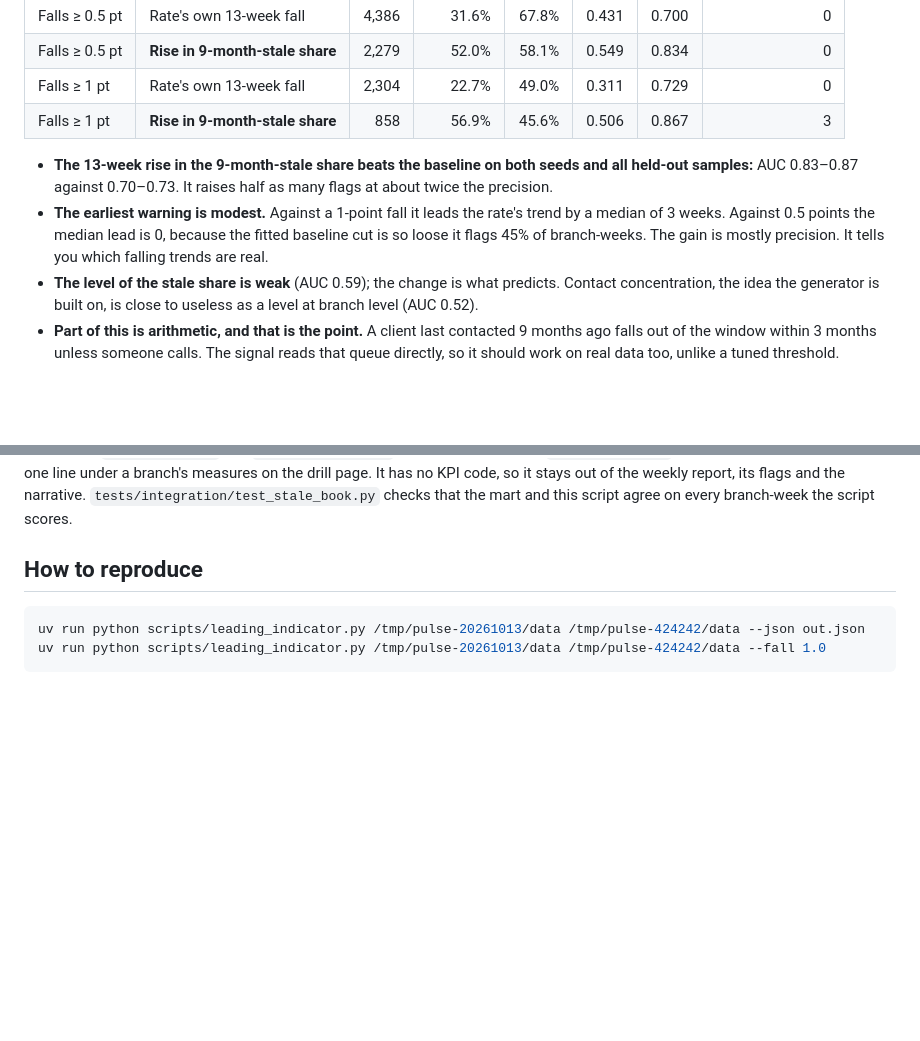
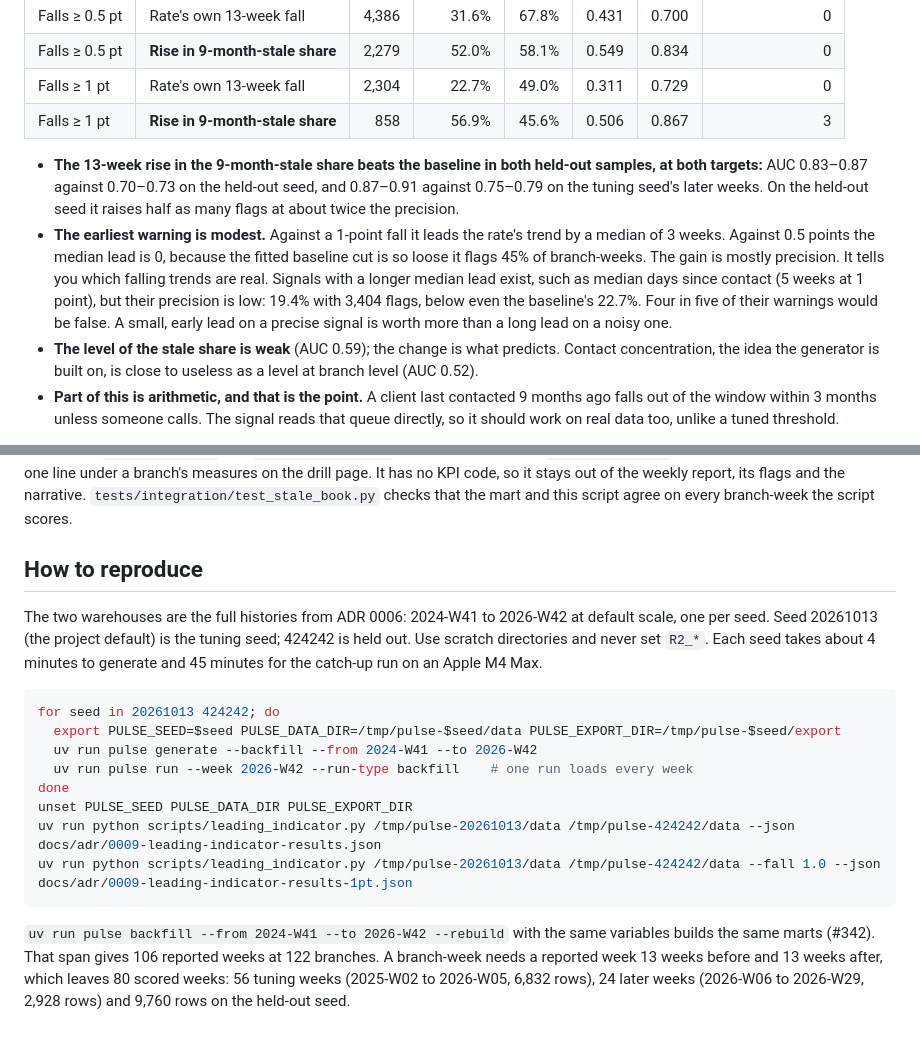
Before and after one commit to welkincz/advisor-pulse, a Markdown page: docs/adr/0009-leading-indicator.md, 2 parts joined by grey strips. GitHub-like rendering; blank space fills up the shorter version.

Commit message:
docs(adr): match ADR 0009 ranges to each held-out sample (#302)
State the held-out seed and later-weeks AUC ranges separately, give the
exact commands that build the two seed warehouses with the week span
that yields the scored rows, and say why precision won over lead.

Co-Authored-By: Claude Opus 5.5 <noreply@anthropic.com>

````diff
--- a/docs/adr/0009-leading-indicator.md
+++ b/docs/adr/0009-leading-indicator.md
@@ -29,8 +29,8 @@ The baseline and the best signal, on the held-out seed. [Every signal and sample
 | Falls ≥ 1 pt | Rate's own 13-week fall | 2,304 | 22.7% | 49.0% | 0.311 | 0.729 | 0 |
 | Falls ≥ 1 pt | **Rise in 9-month-stale share** | 858 | 56.9% | 45.6% | 0.506 | 0.867 | 3 |
 
-- **The 13-week rise in the 9-month-stale share beats the baseline on both seeds and all held-out samples:** AUC 0.83–0.87 against 0.70–0.73. It raises half as many flags at about twice the precision.
-- **The earliest warning is modest.** Against a 1-point fall it leads the rate's trend by a median of 3 weeks. Against 0.5 points the median lead is 0, because the fitted baseline cut is so loose it flags 45% of branch-weeks. The gain is mostly precision. It tells you which falling trends are real.
+- **The 13-week rise in the 9-month-stale share beats the baseline in both held-out samples, at both targets:** AUC 0.83–0.87 against 0.70–0.73 on the held-out seed, and 0.87–0.91 against 0.75–0.79 on the tuning seed's later weeks. On the held-out seed it raises half as many flags at about twice the precision.
+- **The earliest warning is modest.** Against a 1-point fall it leads the rate's trend by a median of 3 weeks. Against 0.5 points the median lead is 0, because the fitted baseline cut is so loose it flags 45% of branch-weeks. The gain is mostly precision. It tells you which falling trends are real. Signals with a longer median lead exist, such as median days since contact (5 weeks at 1 point), but their precision is low: 19.4% with 3,404 flags, below even the baseline's 22.7%. Four in five of their warnings would be false. A small, early lead on a precise signal is worth more than a long lead on a noisy one.
 - **The level of the stale share is weak** (AUC 0.59); the change is what predicts. Contact concentration, the idea the generator is built on, is close to useless as a level at branch level (AUC 0.52).
 - **Part of this is arithmetic, and that is the point.** A client last contacted 9 months ago falls out of the window within 3 months unless someone calls. The signal reads that queue directly, so it should work on real data too, unlike a tuned threshold.
 
@@ -51,7 +51,17 @@ Shipped as `stale_9m_share` and `stale_9m_rise_13w` on the branch rows of `mart_
 
 ## How to reproduce
 
+The two warehouses are the full histories from ADR 0006: 2024-W41 to 2026-W42 at default scale, one per seed. Seed 20261013 (the project default) is the tuning seed; 424242 is held out. Use scratch directories and never set `R2_*`. Each seed takes about 4 minutes to generate and 45 minutes for the catch-up run on an Apple M4 Max.
+
 ```bash
-uv run python scripts/leading_indicator.py /tmp/pulse-20261013/data /tmp/pulse-424242/data --json out.json
-uv run python scripts/leading_indicator.py /tmp/pulse-20261013/data /tmp/pulse-424242/data --fall 1.0
+for seed in 20261013 424242; do
+  export PULSE_SEED=$seed PULSE_DATA_DIR=/tmp/pulse-$seed/data PULSE_EXPORT_DIR=/tmp/pulse-$seed/export
+  uv run pulse generate --backfill --from 2024-W41 --to 2026-W42
+  uv run pulse run --week 2026-W42 --run-type backfill    # one run loads every week
+done
+unset PULSE_SEED PULSE_DATA_DIR PULSE_EXPORT_DIR
+uv run python scripts/leading_indicator.py /tmp/pulse-20261013/data /tmp/pulse-424242/data --json docs/adr/0009-leading-indicator-results.json
+uv run python scripts/leading_indicator.py /tmp/pulse-20261013/data /tmp/pulse-424242/data --fall 1.0 --json docs/adr/0009-leading-indicator-results-1pt.json
 ```
+
+`uv run pulse backfill --from 2024-W41 --to 2026-W42 --rebuild` with the same variables builds the same marts (#342). That span gives 106 reported weeks at 122 branches. A branch-week needs a reported week 13 weeks before and 13 weeks after, which leaves 80 scored weeks: 56 tuning weeks (2025-W02 to 2026-W05, 6,832 rows), 24 later weeks (2026-W06 to 2026-W29, 2,928 rows) and 9,760 rows on the held-out seed.
````
